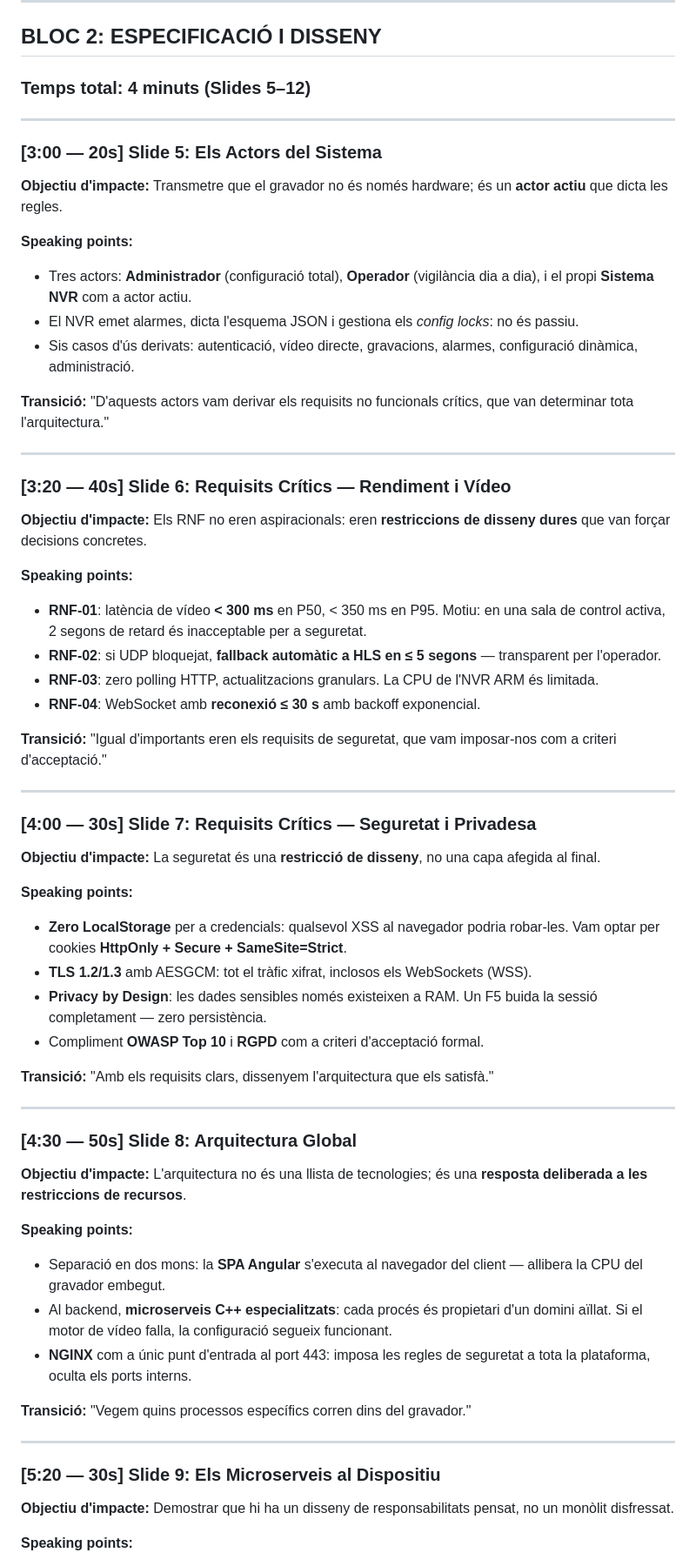
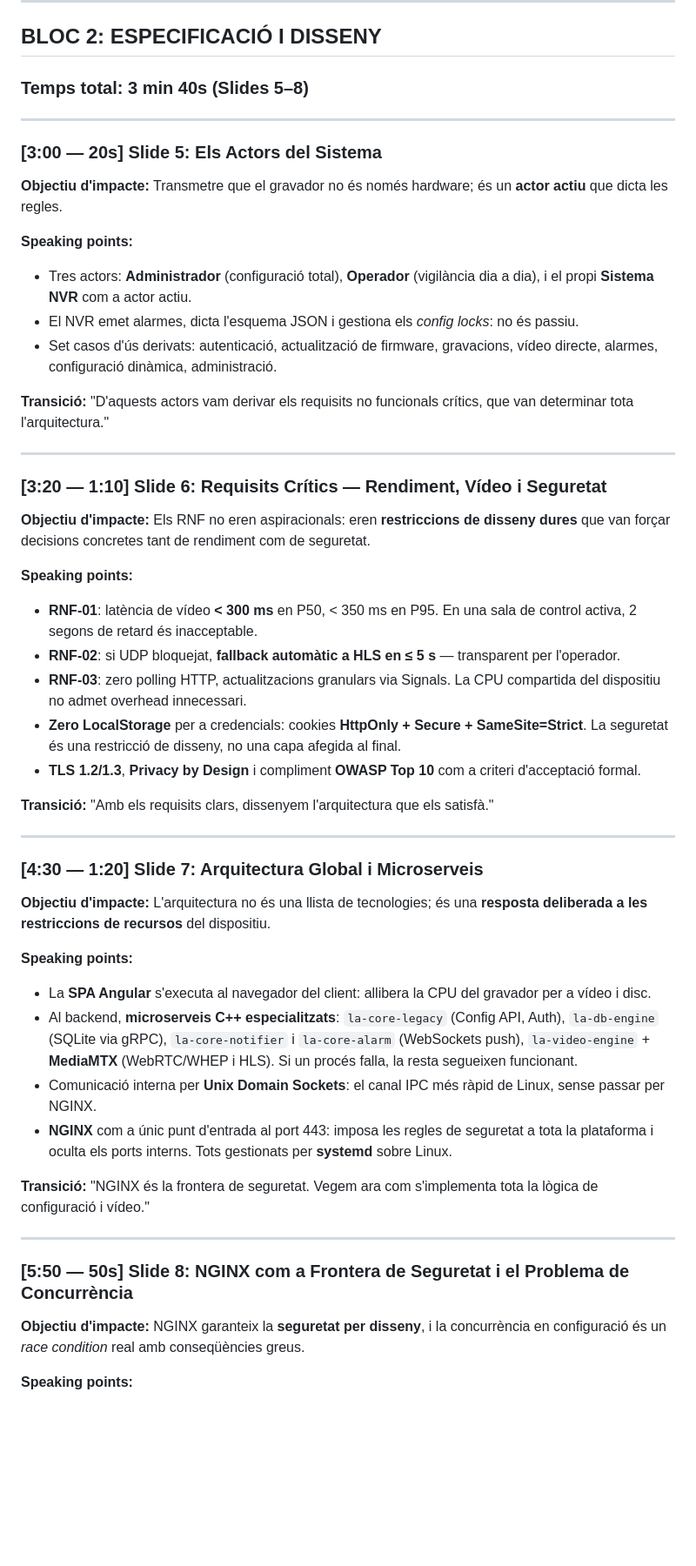
Before and after one commit to janrosellcaba/tfg, a Markdown page: presentacio/guio_presentacio.md, the part around one of its changes. Shown at 87% size. Drawn GitHub-style; blank space fills up the shorter version.

```diff
--- a/presentacio/guio_presentacio.md
+++ b/presentacio/guio_presentacio.md
@@ -64,7 +65,7 @@
 ---
 
 ## BLOC 2: ESPECIFICACIÓ I DISSENY
-### Temps total: 4 minuts (Slides 5–12)
+### Temps total: 3 min 40s (Slides 5–8)
 
 ---
 
@@ -75,55 +76,43 @@
 **Speaking points:**
 - Tres actors: **Administrador** (configuració total), **Operador** (vigilància dia a dia), i el propi **Sistema NVR** com a actor actiu.
 - El NVR emet alarmes, dicta l'esquema JSON i gestiona els *config locks*: no és passiu.
-- Sis casos d'ús derivats: autenticació, vídeo directe, gravacions, alarmes, configuració dinàmica, administració.
+- Set casos d'ús derivats: autenticació, actualització de firmware, gravacions, vídeo directe, alarmes, configuració dinàmica, administració.
 
 **Transició:** "D'aquests actors vam derivar els requisits no funcionals crítics, que van determinar tota l'arquitectura."
 
 ---
 
-### [3:20 — 40s] Slide 6: Requisits Crítics — Rendiment i Vídeo
+### [3:20 — 1:10] Slide 6: Requisits Crítics — Rendiment, Vídeo i Seguretat
 
-**Objectiu d'impacte:** Els RNF no eren aspiracionals: eren **restriccions de disseny dures** que van forçar decisions concretes.
+**Objectiu d'impacte:** Els RNF no eren aspiracionals: eren **restriccions de disseny dures** que van forçar decisions concretes tant de rendiment com de seguretat.
 
 **Speaking points:**
-- **RNF-01**: latència de vídeo **< 300 ms** en P50, < 350 ms en P95. Motiu: en una sala de control activa, 2 segons de retard és inacceptable per a seguretat.
-- **RNF-02**: si UDP bloquejat, **fallback automàtic a HLS en ≤ 5 segons** — transparent per l'operador.
-- **RNF-03**: zero polling HTTP, actualitzacions granulars. La CPU de l'NVR ARM és limitada.
-- **RNF-04**: WebSocket amb **reconexió ≤ 30 s** amb backoff exponencial.
-
-**Transició:** "Igual d'importants eren els requisits de seguretat, que vam imposar-nos com a criteri d'acceptació."
-
----
-
-### [4:00 — 30s] Slide 7: Requisits Crítics — Seguretat i Privadesa
-
-**Objectiu d'impacte:** La seguretat és una **restricció de disseny**, no una capa afegida al final.
-
-**Speaking points:**
-- **Zero LocalStorage** per a credencials: qualsevol XSS al navegador podria robar-les. Vam optar per cookies **HttpOnly + Secure + SameSite=Strict**.
-- **TLS 1.2/1.3** amb AESGCM: tot el tràfic xifrat, inclosos els WebSockets (WSS).
-- **Privacy by Design**: les dades sensibles només existeixen a RAM. Un F5 buida la sessió completament — zero persistència.
-- Compliment **OWASP Top 10** i **RGPD** com a criteri d'acceptació formal.
+- **RNF-01**: latència de vídeo **< 300 ms** en P50, < 350 ms en P95. En una sala de control activa, 2 segons de retard és inacceptable.
+- **RNF-02**: si UDP bloquejat, **fallback automàtic a HLS en ≤ 5 s** — transparent per l'operador.
+- **RNF-03**: zero polling HTTP, actualitzacions granulars via Signals. La CPU compartida del dispositiu no admet overhead innecessari.
+- **Zero LocalStorage** per a credencials: cookies **HttpOnly + Secure + SameSite=Strict**. La seguretat és una restricció de disseny, no una capa afegida al final.
+- **TLS 1.2/1.3**, **Privacy by Design** i compliment **OWASP Top 10** com a criteri d'acceptació formal.
 
 **Transició:** "Amb els requisits clars, dissenyem l'arquitectura que els satisfà."
 
 ---
 
-### [4:30 — 50s] Slide 8: Arquitectura Global
+### [4:30 — 1:20] Slide 7: Arquitectura Global i Microserveis
 
-**Objectiu d'impacte:** L'arquitectura no és una llista de tecnologies; és una **resposta deliberada a les restriccions de recursos**.
+**Objectiu d'impacte:** L'arquitectura no és una llista de tecnologies; és una **resposta deliberada a les restriccions de recursos** del dispositiu.
 
 **Speaking points:**
-- Separació en dos mons: la **SPA Angular** s'executa al navegador del client — allibera la CPU del gravador embegut.
-- Al backend, **microserveis C++ especialitzats**: cada procés és propietari d'un domini aïllat. Si el motor de vídeo falla, la configuració segueix funcionant.
-- **NGINX** com a únic punt d'entrada al port 443: imposa les regles de seguretat a tota la plataforma, oculta els ports interns.
+- La **SPA Angular** s'executa al navegador del client: allibera la CPU del gravador per a vídeo i disc.
+- Al backend, **microserveis C++ especialitzats**: `la-core-legacy` (Config API, Auth), `la-db-engine` (SQLite via gRPC), `la-core-notifier` i `la-core-alarm` (WebSockets push), `la-video-engine` + **MediaMTX** (WebRTC/WHEP i HLS). Si un procés falla, la resta segueixen funcionant.
+- Comunicació interna per **Unix Domain Sockets**: el canal IPC més ràpid de Linux, sense passar per NGINX.
+- **NGINX** com a únic punt d'entrada al port 443: imposa les regles de seguretat a tota la plataforma i oculta els ports interns. Tots gestionats per **systemd** sobre Linux.
 
-**Transició:** "Vegem quins processos específics corren dins del gravador."
+**Transició:** "NGINX és la frontera de seguretat. Vegem ara com s'implementa tota la lògica de configuració i vídeo."
 
 ---
 
-### [5:20 — 30s] Slide 9: Els Microserveis al Dispositiu
+### [5:50 — 50s] Slide 8: NGINX com a Frontera de Seguretat i el Problema de Concurrència
 
-**Objectiu d'impacte:** Demostrar que hi ha un disseny de responsabilitats pensat, no un monòlit disfressat.
+**Objectiu d'impacte:** NGINX garanteix la **seguretat per disseny**, i la concurrència en configuració és un *race condition* real amb conseqüències greus.
 
 **Speaking points:**
```
Also changed, not shown: other parts of presentacio/guio_presentacio.md (+66 -161 lines).
